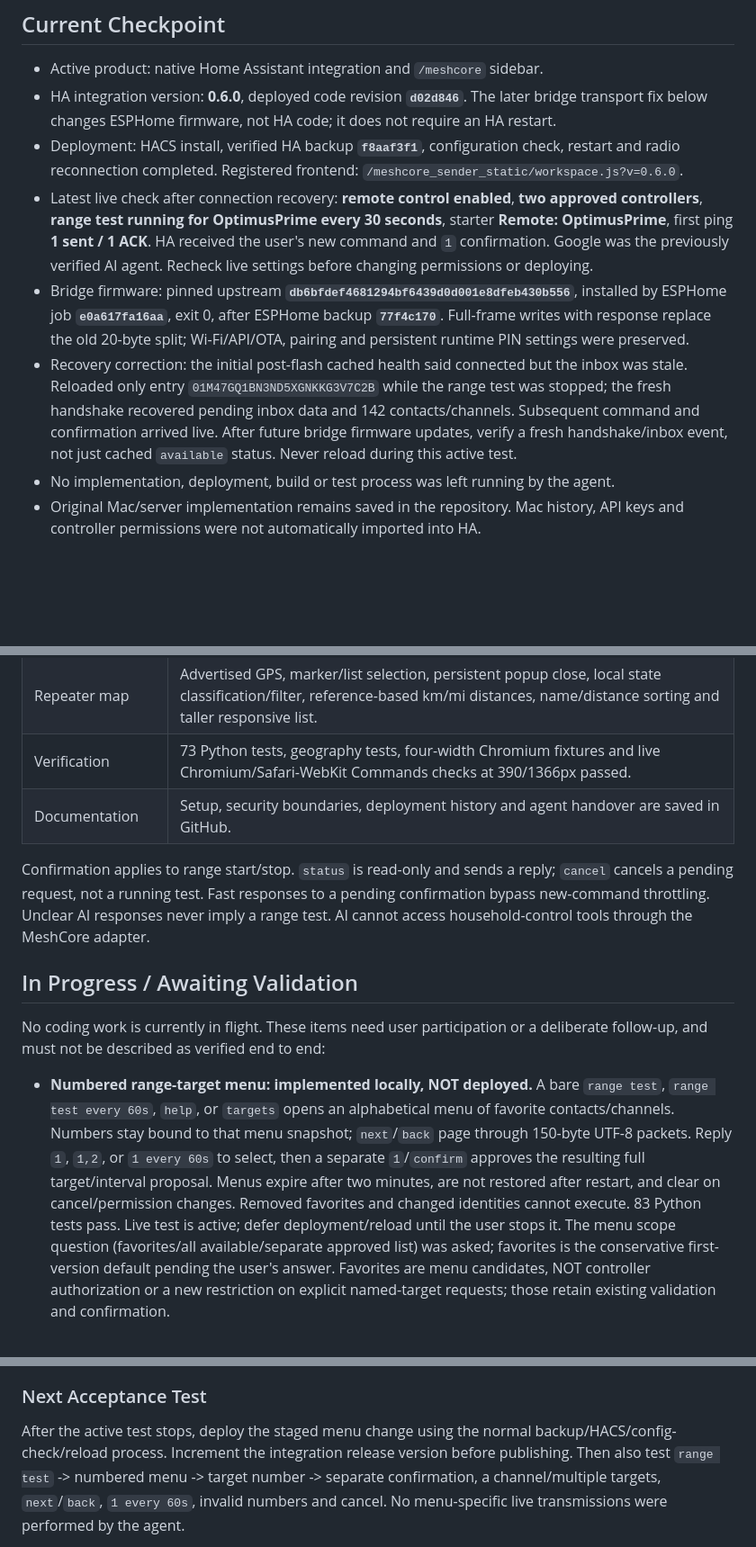
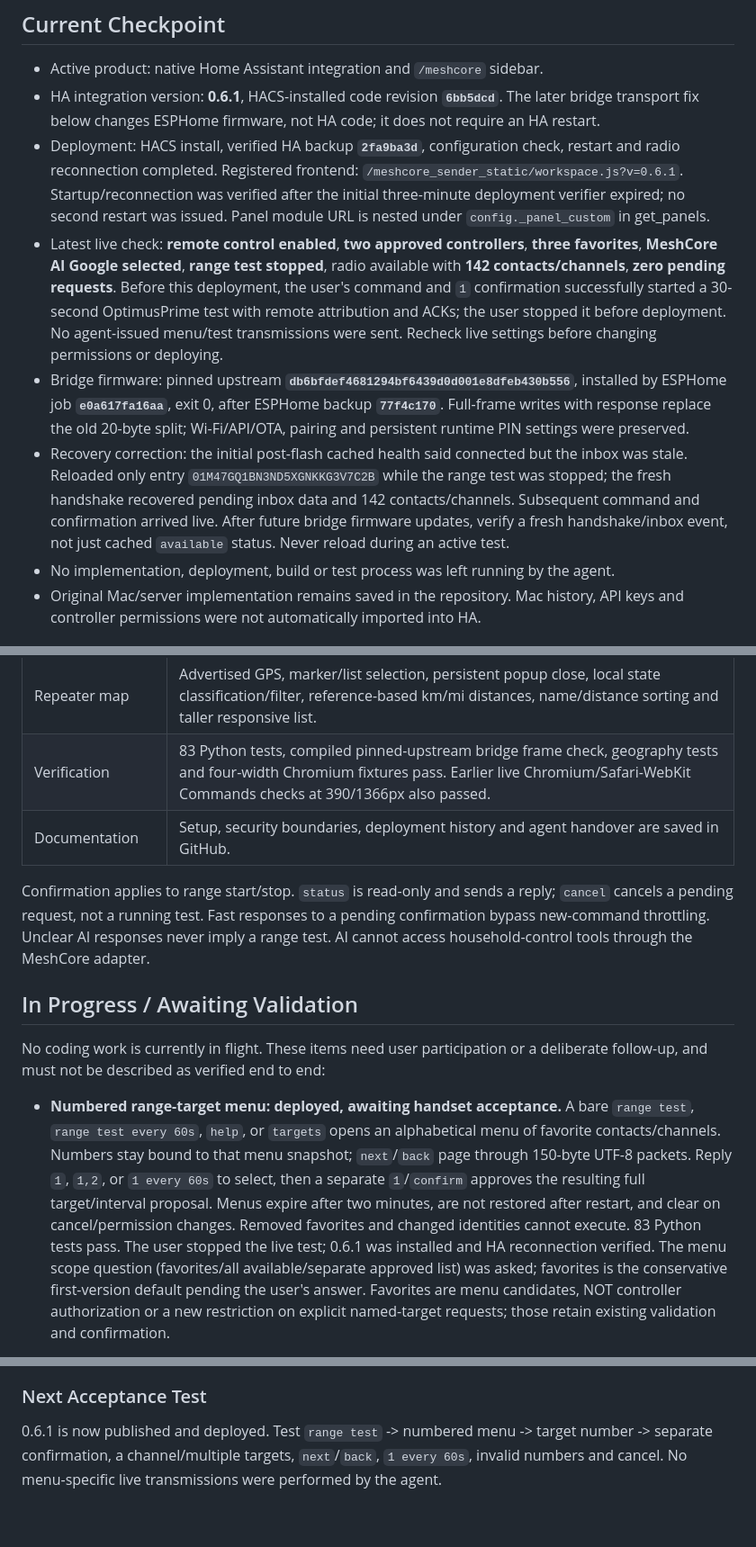
Before and after one commit to chatwithllm/meshcore-sender, a Markdown page: PROJECT_STATUS.md, 3 parts joined by grey strips. Shown at 90% size. GitHub-like rendering; blank space fills up the shorter version.

Commit message:
Document verified HA 0.6.1 menu deployment and acceptance steps

```diff
--- a/PROJECT_STATUS.md
+++ b/PROJECT_STATUS.md
@@ -6,16 +6,20 @@ checkpoints in `HANDOFF_PROMPT.md` describe history, not the current backlog.
 ## Current Checkpoint
 
 - Active product: native Home Assistant integration and `/meshcore` sidebar.
-- HA integration version: **0.6.0**, deployed code revision **`d02d846`**.
+- HA integration version: **0.6.1**, HACS-installed code revision **`6bb5dcd`**.
   The later bridge transport fix below changes ESPHome firmware, not HA code;
   it does not require an HA restart.
-- Deployment: HACS install, verified HA backup **`f8aaf3f1`**, configuration check,
+- Deployment: HACS install, verified HA backup **`2fa9ba3d`**, configuration check,
   restart and radio reconnection completed. Registered frontend:
-  `/meshcore_sender_static/workspace.js?v=0.6.0`.
-- Latest live check after connection recovery: **remote control enabled**, **two
-  approved controllers**, **range test running for OptimusPrime every 30 seconds**,
-  starter **Remote: OptimusPrime**, first ping **1 sent / 1 ACK**. HA received the
-  user's new command and `1` confirmation. Google was the previously verified AI agent.
+  `/meshcore_sender_static/workspace.js?v=0.6.1`. Startup/reconnection was verified
+  after the initial three-minute deployment verifier expired; no second restart
+  was issued. Panel module URL is nested under `config._panel_custom` in get_panels.
+- Latest live check: **remote control enabled**, **two approved controllers**,
+  **three favorites**, **MeshCore AI Google selected**, **range test stopped**,
+  radio available with **142 contacts/channels**, **zero pending requests**.
+  Before this deployment, the user's command and `1` confirmation successfully
+  started a 30-second OptimusPrime test with remote attribution and ACKs; the user
+  stopped it before deployment. No agent-issued menu/test transmissions were sent.
   Recheck live settings before changing permissions or deploying.
 - Bridge firmware: pinned upstream **`db6bfdef4681294bf6439d0d001e8dfeb430b556`**,
   installed by ESPHome job **`e0a617fa16aa`**, exit 0, after ESPHome backup
@@ -26,7 +30,7 @@ checkpoints in `HANDOFF_PROMPT.md` describe history, not the current backlog.
   the range test was stopped; the fresh handshake recovered pending inbox data
   and 142 contacts/channels. Subsequent command and confirmation arrived live.
   After future bridge firmware updates, verify a fresh handshake/inbox event,
-  not just cached `available` status. Never reload during this active test.
+  not just cached `available` status. Never reload during an active test.
 - No implementation, deployment, build or test process was left running by the agent.
 - Original Mac/server implementation remains saved in the repository. Mac history,
   API keys and controller permissions were not automatically imported into HA.
@@ -45,7 +50,7 @@ checkpoints in `HANDOFF_PROMPT.md` describe history, not the current backlog.
 | Runtime PIN | Masked admin dialog and persistent bridge override, without rebuilding firmware for subsequent PIN changes. |
 | BLE reply truncation | Updated bridge firmware preserves complete MeshCore commands instead of independent 20-byte writes. HA reconnection verified; recipient-side retry still required. |
 | Repeater map | Advertised GPS, marker/list selection, persistent popup close, local state classification/filter, reference-based km/mi distances, name/distance sorting and taller responsive list. |
-| Verification | 73 Python tests, geography tests, four-width Chromium fixtures and live Chromium/Safari-WebKit Commands checks at 390/1366px passed. |
+| Verification | 83 Python tests, compiled pinned-upstream bridge frame check, geography tests and four-width Chromium fixtures pass. Earlier live Chromium/Safari-WebKit Commands checks at 390/1366px also passed. |
 | Documentation | Setup, security boundaries, deployment history and agent handover are saved in GitHub. |
 
 Confirmation applies to range start/stop. `status` is read-only and sends a reply;
@@ -58,15 +63,15 @@ range test. AI cannot access household-control tools through the MeshCore adapte
 No coding work is currently in flight. These items need user participation or a
 deliberate follow-up, and must not be described as verified end to end:
 
-- **Numbered range-target menu: implemented locally, NOT deployed.** A bare
+- **Numbered range-target menu: deployed, awaiting handset acceptance.** A bare
   `range test`, `range test every 60s`, `help`, or `targets` opens an alphabetical
   menu of favorite contacts/channels. Numbers stay bound to that menu snapshot;
   `next`/`back` page through 150-byte UTF-8 packets. Reply `1`, `1,2`, or
   `1 every 60s` to select, then a separate `1`/`confirm` approves the resulting
   full target/interval proposal. Menus expire after two minutes, are not restored
   after restart, and clear on cancel/permission changes. Removed favorites and
-  changed identities cannot execute. 83 Python tests pass. Live test is active;
-  defer deployment/reload until the user stops it. The menu scope question
+  changed identities cannot execute. 83 Python tests pass. The user stopped the
+  live test; 0.6.1 was installed and HA reconnection verified. The menu scope question
   (favorites/all available/separate approved list) was asked; favorites is the
   conservative first-version default pending the user's answer. Favorites are
   menu candidates, NOT controller authorization or a new restriction on explicit
@@ -98,9 +103,7 @@ deliberate follow-up, and must not be described as verified end to end:
 
 ### Next Acceptance Test
 
-After the active test stops, deploy the staged menu change using the normal
-backup/HACS/config-check/reload process. Increment the integration release
-version before publishing. Then also test `range test` -> numbered menu -> target
+0.6.1 is now published and deployed. Test `range test` -> numbered menu -> target
 number -> separate confirmation, a channel/multiple targets, `next`/`back`,
 `1 every 60s`, invalid numbers and cancel. No menu-specific live transmissions
 were performed by the agent.
```
Also changed, not shown: other parts of PROJECT_STATUS.md (+1 -0 lines), HANDOFF_PROMPT.md (+10 -6 lines), homeassistant.md (+14 -9 lines).
